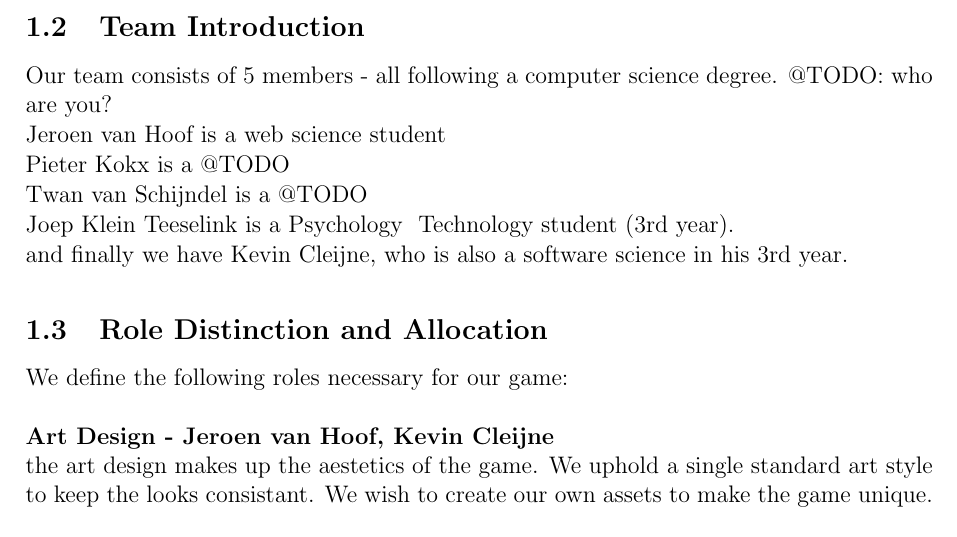
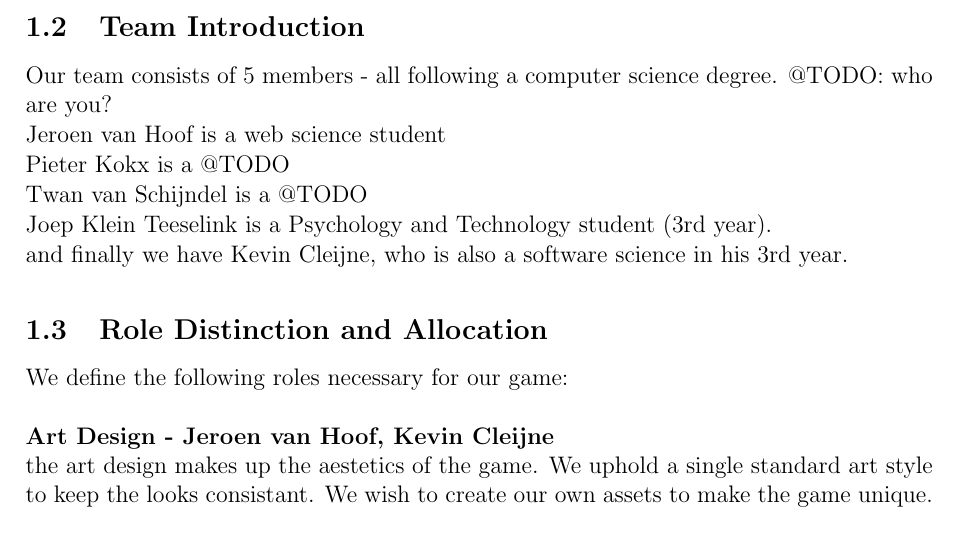
Before and after one commit to team-beta/report, a LaTeX document (Final Report.tex): part of page 4 of 11, cut so that both start at the same text. Compiled offline with pdfLaTeX.

Commit message:
Changed compiling error (sorry didn't have texstudio)

```diff
--- a/Final Report.tex
+++ b/Final Report.tex
@@ -177,7 +177,7 @@ Pieter Kokx is a @TODO
 
 Twan van Schijndel is a @TODO
 
-Joep Klein Teeselink is a Psychology & Technology student (3rd year).
+Joep Klein Teeselink is a Psychology and Technology student (3rd year).
 
 and finally we have Kevin Cleijne, who is also a software science in his 3rd year.
 
```
